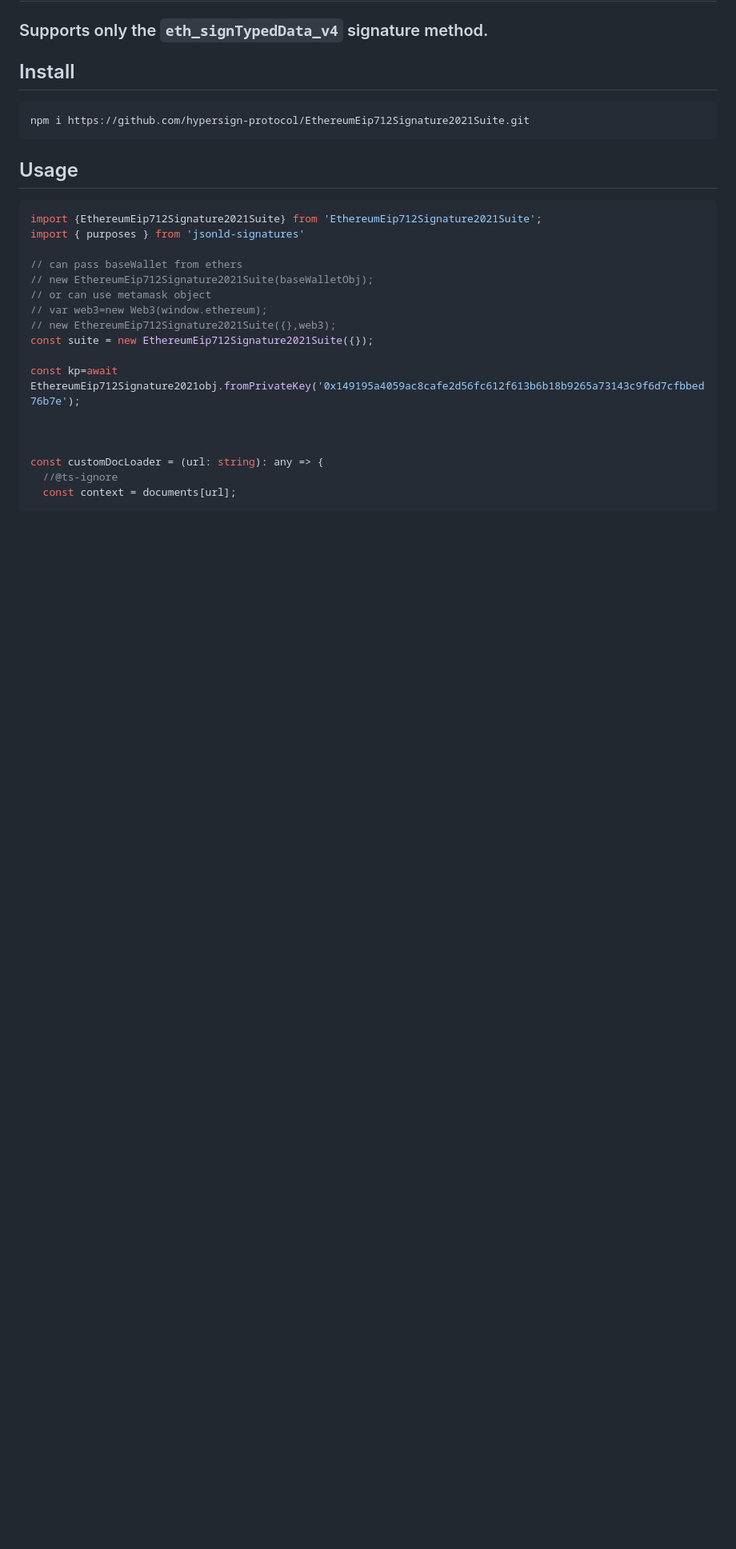
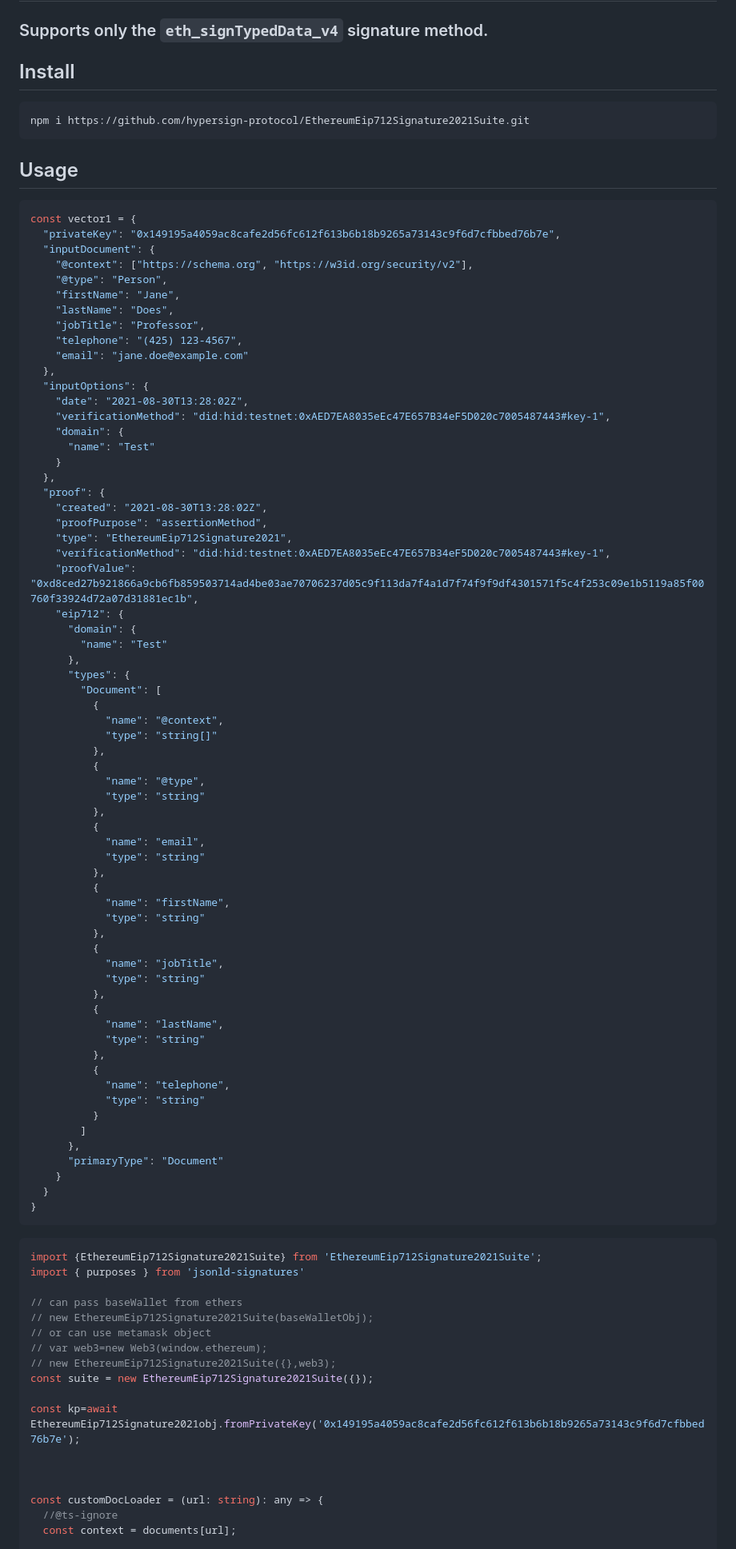
Before and after one commit to hypersign-protocol/EthereumEip712Signature2021Suite, a Markdown page: Readme.md, the part around the change. Shown: that part at 80% size. Drawn GitHub-style; blank space fills up the shorter version.

````diff
--- a/Readme.md
+++ b/Readme.md
@@ -12,6 +12,73 @@ npm i https://github.com/hypersign-protocol/EthereumEip712Signature2021Suite.git
 ```
 
 ## Usage
+
+```js
+const vector1 = {
+  "privateKey": "0x149195a4059ac8cafe2d56fc612f613b6b18b9265a73143c9f6d7cfbbed76b7e",
+  "inputDocument": {
+    "@context": ["https://schema.org", "https://w3id.org/security/v2"],
+    "@type": "Person",
+    "firstName": "Jane",
+    "lastName": "Does",
+    "jobTitle": "Professor",
+    "telephone": "(425) 123-4567",
+    "email": "jane.doe@example.com"
+  },
+  "inputOptions": {
+    "date": "2021-08-30T13:28:02Z",
+    "verificationMethod": "did:hid:testnet:0xAED7EA8035eEc47E657B34eF5D020c7005487443#key-1",
+    "domain": {
+      "name": "Test"
+    }
+  },
+  "proof": {
+    "created": "2021-08-30T13:28:02Z",
+    "proofPurpose": "assertionMethod",
+    "type": "EthereumEip712Signature2021",
+    "verificationMethod": "did:hid:testnet:0xAED7EA8035eEc47E657B34eF5D020c7005487443#key-1",
+    "proofValue": "0xd8ced27b921866a9cb6fb859503714ad4be03ae70706237d05c9f113da7f4a1d7f74f9f9df4301571f5c4f253c09e1b5119a85f00760f33924d72a07d31881ec1b",
+    "eip712": {
+      "domain": {
+        "name": "Test"
+      },
+      "types": {
+        "Document": [
+          {
+            "name": "@context",
+            "type": "string[]"
+          },
+          {
+            "name": "@type",
+            "type": "string"
+          },
+          {
+            "name": "email",
+            "type": "string"
+          },
+          {
+            "name": "firstName",
+            "type": "string"
+          },
+          {
+            "name": "jobTitle",
+            "type": "string"
+          },
+          {
+            "name": "lastName",
+            "type": "string"
+          },
+          {
+            "name": "telephone",
+            "type": "string"
+          }
+        ]
+      },
+      "primaryType": "Document"
+    }
+  }
+}
+```
 
 ```js
 import {EthereumEip712Signature2021Suite} from 'EthereumEip712Signature2021Suite';
````
